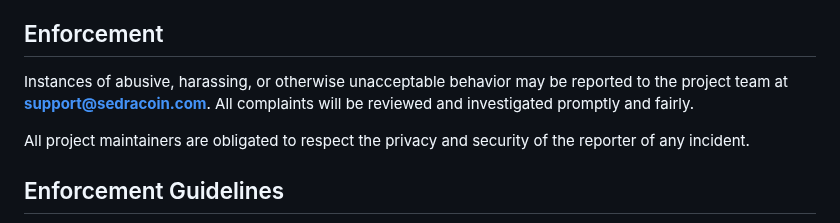
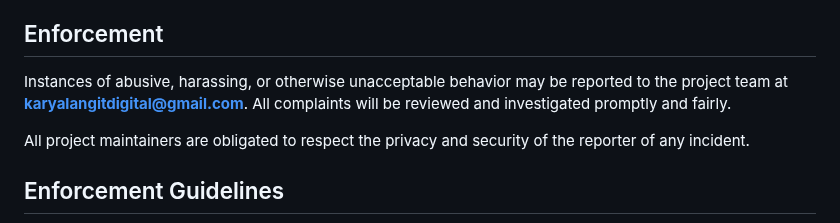
Before and after one commit to karyalangitdigital/sedracoin-wallet, a Markdown page: CODE_OF_CONDUCT.md, the part around the change. GitHub-like rendering.

```diff
--- a/CODE_OF_CONDUCT.md
+++ b/CODE_OF_CONDUCT.md
@@ -52,7 +52,7 @@ representative at an online or offline event.
 ## Enforcement
 
 Instances of abusive, harassing, or otherwise unacceptable behavior may be
-reported to the project team at **support@sedracoin.com**. All complaints will
+reported to the project team at **karyalangitdigital@gmail.com**. All complaints will
 be reviewed and investigated promptly and fairly.
 
 All project maintainers are obligated to respect the privacy and security of
```
Also changed, not shown: README.md (+17 -2 lines), SECURITY.md (+1 -1 lines), docs/donation-sedra-qr.png (added), 1 other file.
